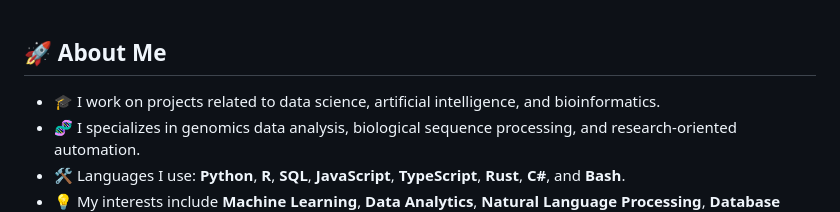
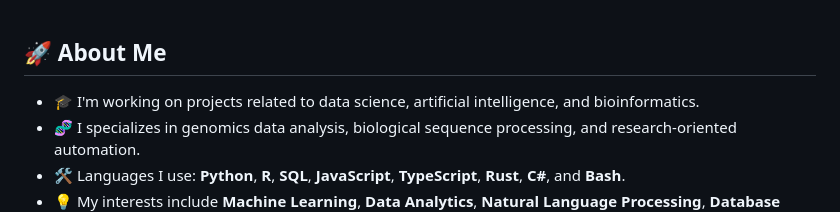
Before and after one commit to Abdussamed-1/Abdussamed-1, a Markdown page: README.md, the part around the change. Rendered like a GitHub page.

```diff
--- a/README.md
+++ b/README.md
@@ -16,7 +16,7 @@
 
 ## 🚀 About Me
 
-- 🎓 I work on projects related to data science, artificial intelligence, and bioinformatics.
+- 🎓 I'm working on projects related to data science, artificial intelligence, and bioinformatics.
 - 🧬 I specializes in genomics data analysis, biological sequence processing, and research-oriented automation.
 - 🛠️ Languages I use: **Python**, **R**, **SQL**, **JavaScript**, **TypeScript**, **Rust**, **C#**, and **Bash**.
 - 💡 My interests include **Machine Learning**, **Data Analytics**, **Natural Language Processing**, **Database Management**, and **Bioinformatics**.
```
